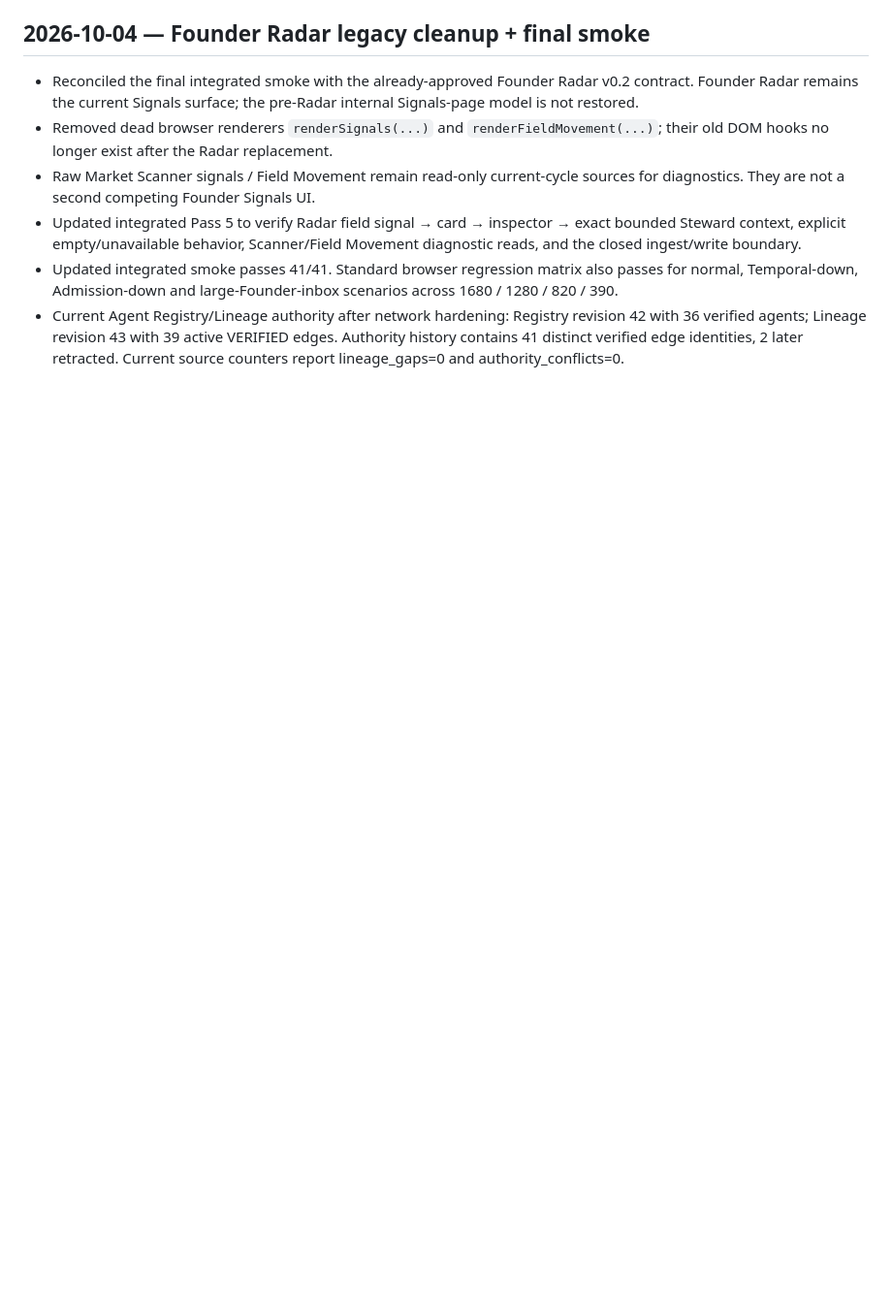
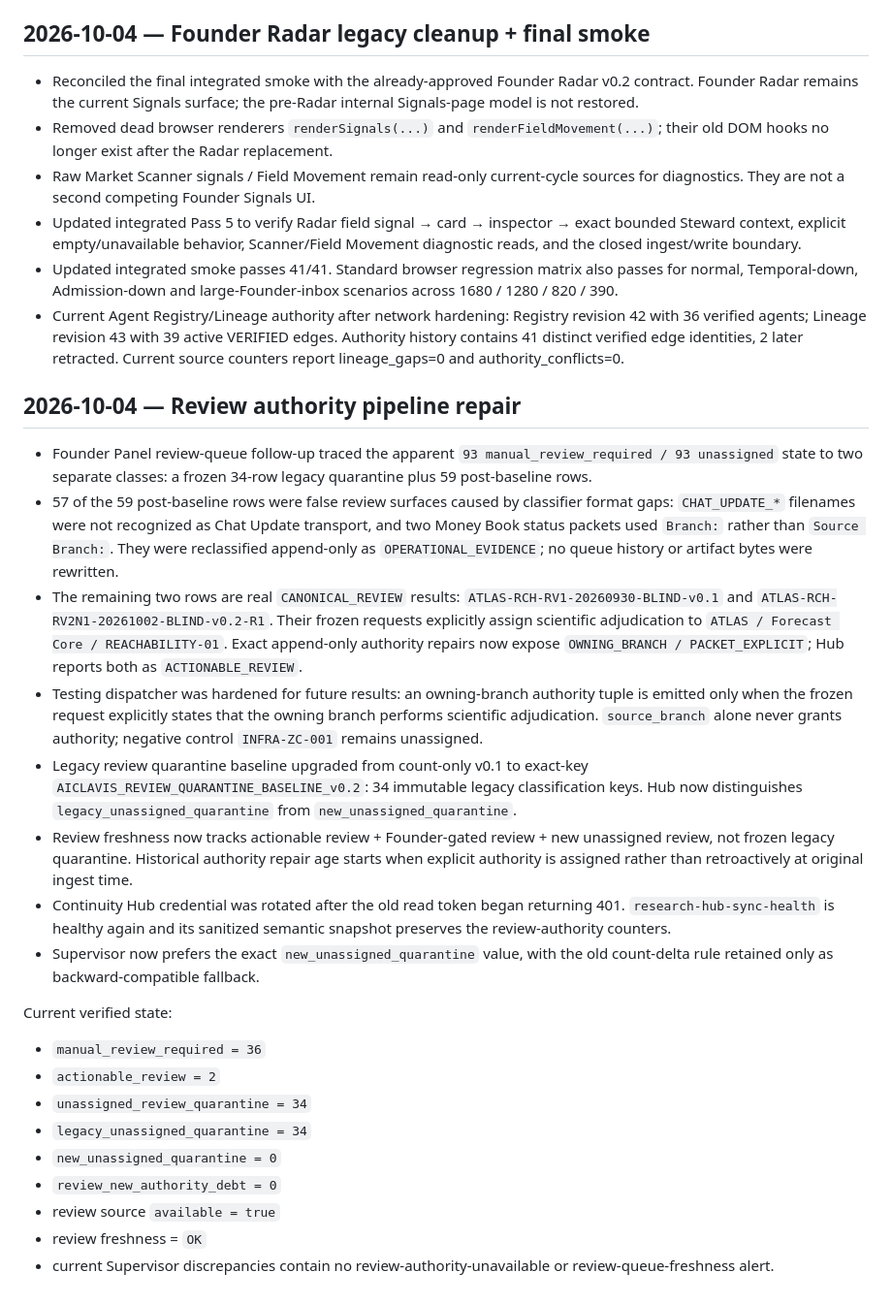
Before and after one commit to danyka-icam/icam-founder-panel, a Markdown page: PANEL_HANDOFF.md, the part around the change. Shown at 97% size. Rendered like a GitHub page; blank space fills up the shorter version.

Commit message:
Record review authority pipeline repair

```diff
--- a/PANEL_HANDOFF.md
+++ b/PANEL_HANDOFF.md
@@ -847,3 +847,26 @@ Regression proof:
 - Updated integrated Pass 5 to verify Radar field signal → card → inspector → exact bounded Steward context, explicit empty/unavailable behavior, Scanner/Field Movement diagnostic reads, and the closed ingest/write boundary.
 - Updated integrated smoke passes 41/41. Standard browser regression matrix also passes for normal, Temporal-down, Admission-down and large-Founder-inbox scenarios across 1680 / 1280 / 820 / 390.
 - Current Agent Registry/Lineage authority after network hardening: Registry revision 42 with 36 verified agents; Lineage revision 43 with 39 active VERIFIED edges. Authority history contains 41 distinct verified edge identities, 2 later retracted. Current source counters report lineage_gaps=0 and authority_conflicts=0.
+
+
+## 2026-10-04 — Review authority pipeline repair
+
+- Founder Panel review-queue follow-up traced the apparent `93 manual_review_required / 93 unassigned` state to two separate classes: a frozen 34-row legacy quarantine plus 59 post-baseline rows.
+- 57 of the 59 post-baseline rows were false review surfaces caused by classifier format gaps: `CHAT_UPDATE_*` filenames were not recognized as Chat Update transport, and two Money Book status packets used `Branch:` rather than `Source Branch:`. They were reclassified append-only as `OPERATIONAL_EVIDENCE`; no queue history or artifact bytes were rewritten.
+- The remaining two rows are real `CANONICAL_REVIEW` results: `ATLAS-RCH-RV1-20260930-BLIND-v0.1` and `ATLAS-RCH-RV2N1-20261002-BLIND-v0.2-R1`. Their frozen requests explicitly assign scientific adjudication to `ATLAS / Forecast Core / REACHABILITY-01`. Exact append-only authority repairs now expose `OWNING_BRANCH / PACKET_EXPLICIT`; Hub reports both as `ACTIONABLE_REVIEW`.
+- Testing dispatcher was hardened for future results: an owning-branch authority tuple is emitted only when the frozen request explicitly states that the owning branch performs scientific adjudication. `source_branch` alone never grants authority; negative control `INFRA-ZC-001` remains unassigned.
+- Legacy review quarantine baseline upgraded from count-only v0.1 to exact-key `AICLAVIS_REVIEW_QUARANTINE_BASELINE_v0.2`: 34 immutable legacy classification keys. Hub now distinguishes `legacy_unassigned_quarantine` from `new_unassigned_quarantine`.
+- Review freshness now tracks actionable review + Founder-gated review + new unassigned review, not frozen legacy quarantine. Historical authority repair age starts when explicit authority is assigned rather than retroactively at original ingest time.
+- Continuity Hub credential was rotated after the old read token began returning 401. `research-hub-sync-health` is healthy again and its sanitized semantic snapshot preserves the review-authority counters.
+- Supervisor now prefers the exact `new_unassigned_quarantine` value, with the old count-delta rule retained only as backward-compatible fallback.
+
+Current verified state:
+- `manual_review_required = 36`
+- `actionable_review = 2`
+- `unassigned_review_quarantine = 34`
+- `legacy_unassigned_quarantine = 34`
+- `new_unassigned_quarantine = 0`
+- `review_new_authority_debt = 0`
+- review source `available = true`
+- review freshness = `OK`
+- current Supervisor discrepancies contain no review-authority-unavailable or review-queue-freshness alert.
```
